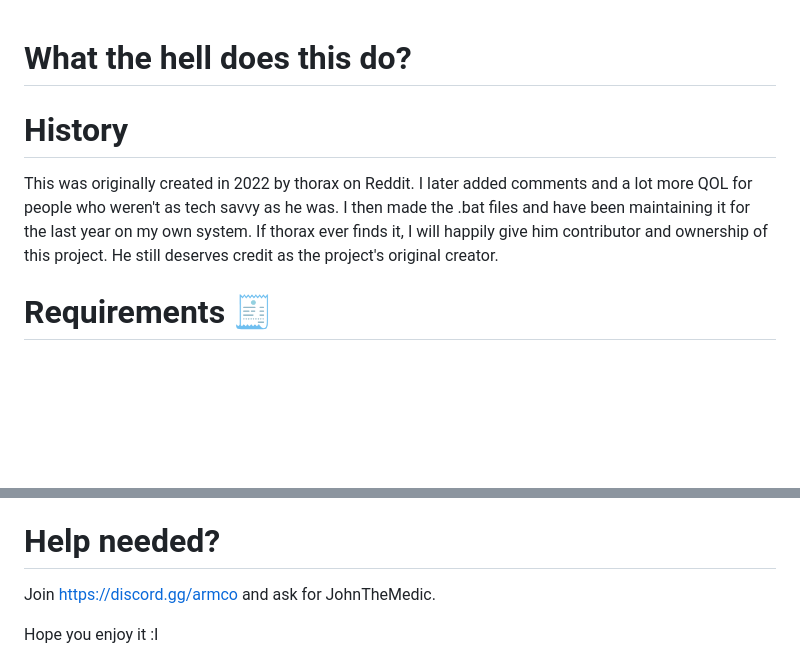
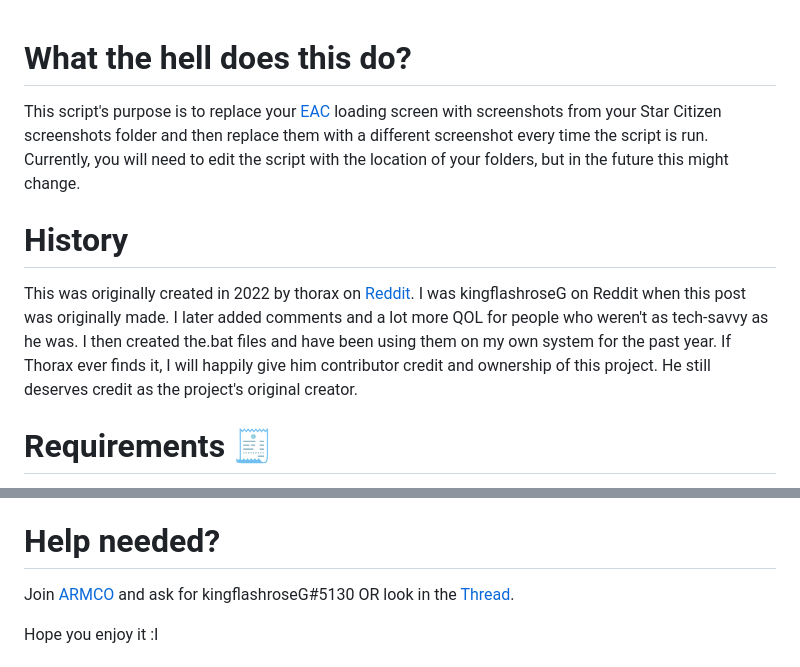
Before and after one commit to DJRLincs/SC-EAC-Screenshot-SplashScreen, a Markdown page: ReadMe.md, 2 parts joined by grey strips. GitHub-like rendering; blank space fills up the shorter version.

Commit message:
Update to the ReadMe

```diff
--- a/ReadMe.md
+++ b/ReadMe.md
@@ -1,10 +1,8 @@
 # What the hell does this do?
-
-
-
+This script's purpose is to replace your [EAC](https://www.easy.ac/) loading screen with screenshots from your Star Citizen screenshots folder and then replace them with a different screenshot every time the script is run. Currently, you will need to edit the script with the location of your folders, but in the future this might change.
 
 # History
-This was originally created in 2022 by thorax on Reddit. I later added comments and a lot more QOL for people who weren't as tech savvy as he was. I then made the .bat files and have been maintaining it for the last year on my own system. If thorax ever finds it, I will happily give him contributor and ownership of this project. He still deserves credit as the project's original creator.
+This was originally created in 2022 by thorax on [Reddit](https://www.reddit.com/r/starcitizen/comments/rkmz93/fyi_we_can_have_custom_splash_screens_now_until/). I was kingflashroseG on Reddit when this post was originally made. I later added comments and a lot more QOL for people who weren't as tech-savvy as he was. I then created the.bat files and have been using them on my own system for the past year. If Thorax ever finds it, I will happily give him contributor credit and ownership of this project. He still deserves credit as the project's original creator.
 
 # Requirements 🧾
 - Python 3.8 or above (https://www.python.org/downloads)
@@ -50,7 +48,7 @@ This was originally created in 2022 by thorax on Reddit. I later added comments
 
 
 # Help needed?
-Join https://discord.gg/armco and ask for JohnTheMedic.
+Join [ARMCO](https://discord.gg/armco) and ask for kingflashroseG#5130 OR look in the [Thread](https://discord.com/channels/222052888531173386/1077537871382196314).
 
 Hope you enjoy it :I
 
```
